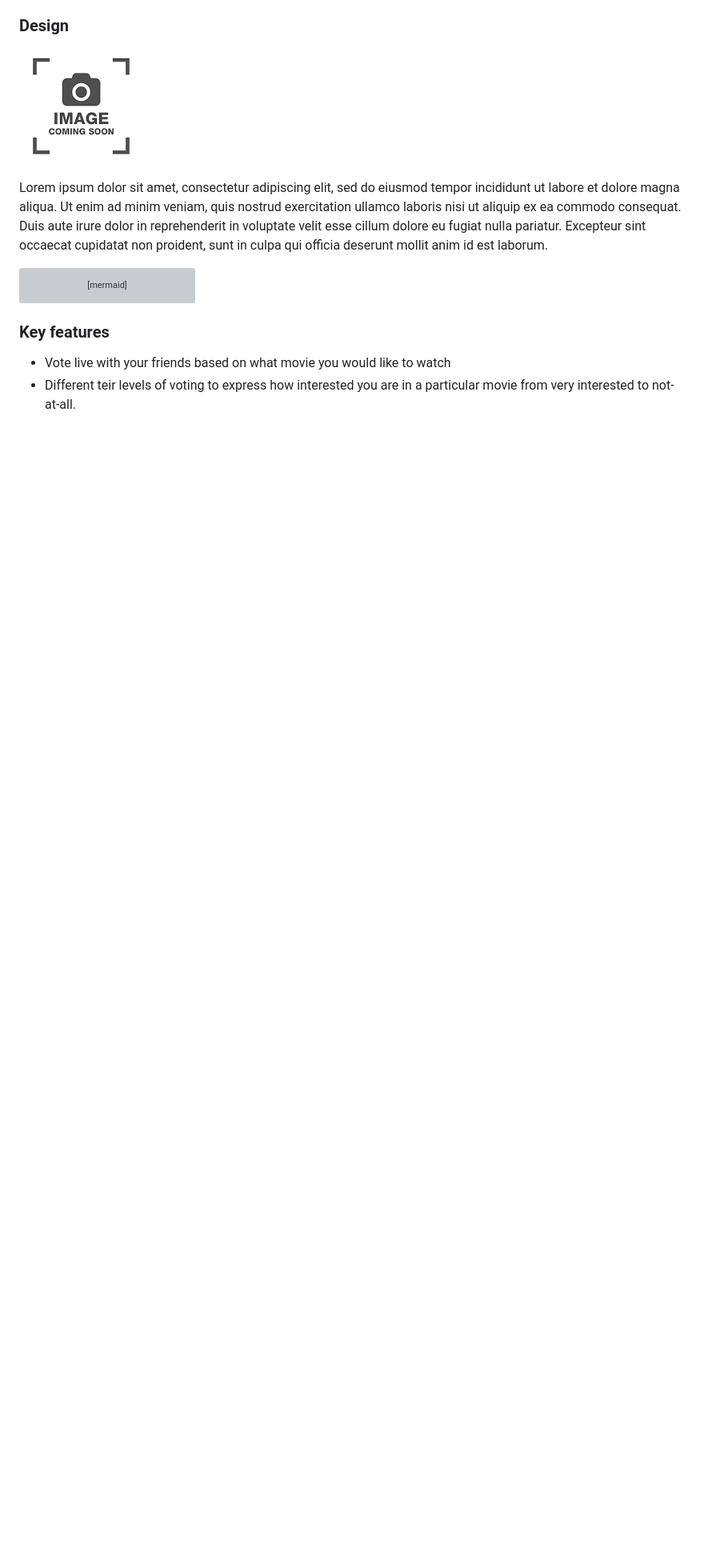
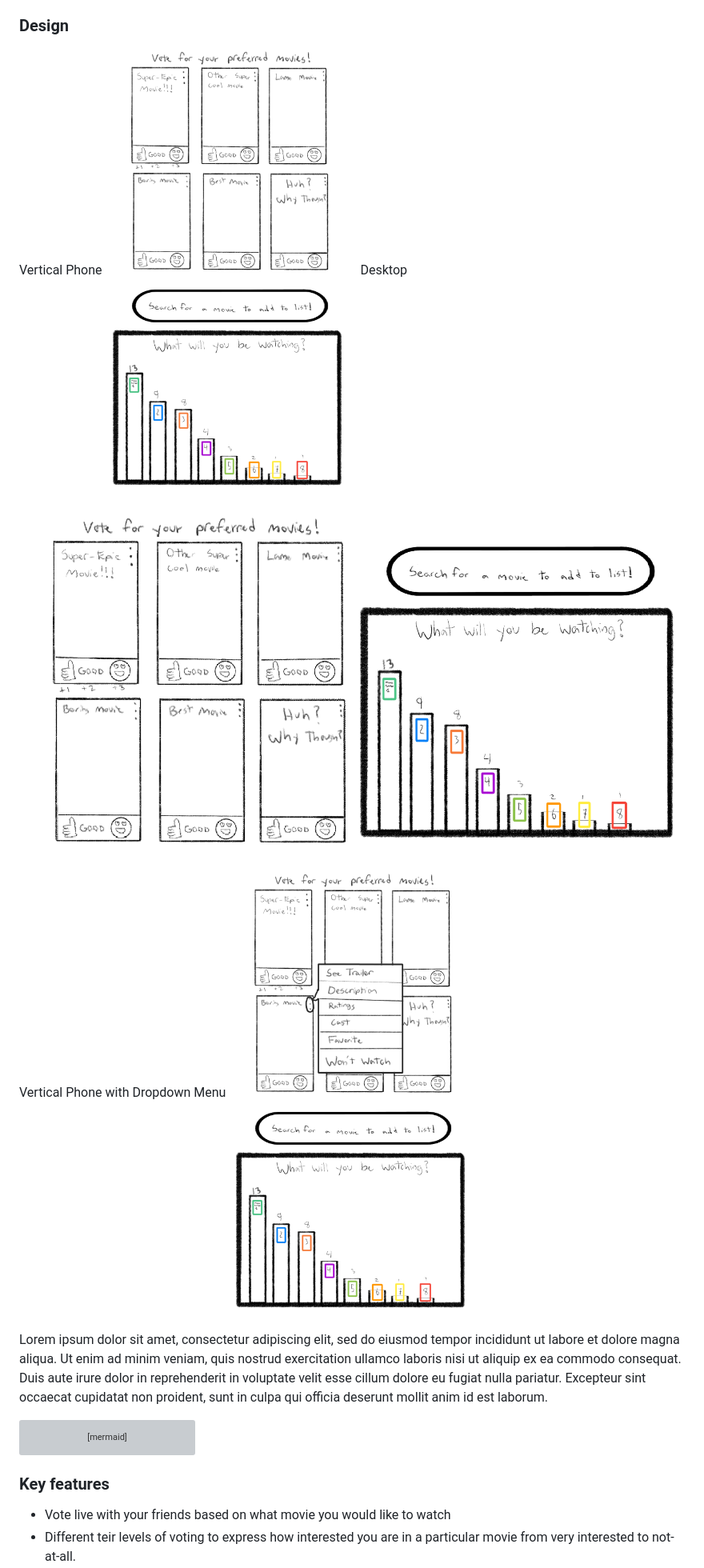
Before and after one commit to samuelmcconkie/startup, a Markdown page: README.md, the part around the change printed below. Shown: that part at 80% size. Rendered like a GitHub page; pictures changed too: PENUP_20250114_222953.png (added), PENUP_20250114_223016.png (added), PENUP_20250114_223129.png (added); blank space fills up the shorter version; grey boxes are pictures that could not be loaded.

Commit message:
added mock-up files

```diff
--- a/README.md
+++ b/README.md
@@ -30,7 +30,13 @@ Have you ever sat down with your friends or family to watch a movie, but 30 minu
 
 ### Design
 
-![Design image](placeholder.png)
+Vertical Phone
+![Phone without Menu](PENUP_20250114_222953.png)
+Desktop
+![Desktop View](PENUP_20250114_223129.png)
+Vertical Phone with Dropdown Menu
+![Phone with Menu](PENUP_20250114_223016.png)
+
 
 Lorem ipsum dolor sit amet, consectetur adipiscing elit, sed do eiusmod tempor incididunt ut labore et dolore magna aliqua. Ut enim ad minim veniam, quis nostrud exercitation ullamco laboris nisi ut aliquip ex ea commodo consequat. Duis aute irure dolor in reprehenderit in voluptate velit esse cillum dolore eu fugiat nulla pariatur. Excepteur sint occaecat cupidatat non proident, sunt in culpa qui officia deserunt mollit anim id est laborum.
 
```
Also changed, not shown: other parts of README.md (+1 -1 lines), 4 other files.
